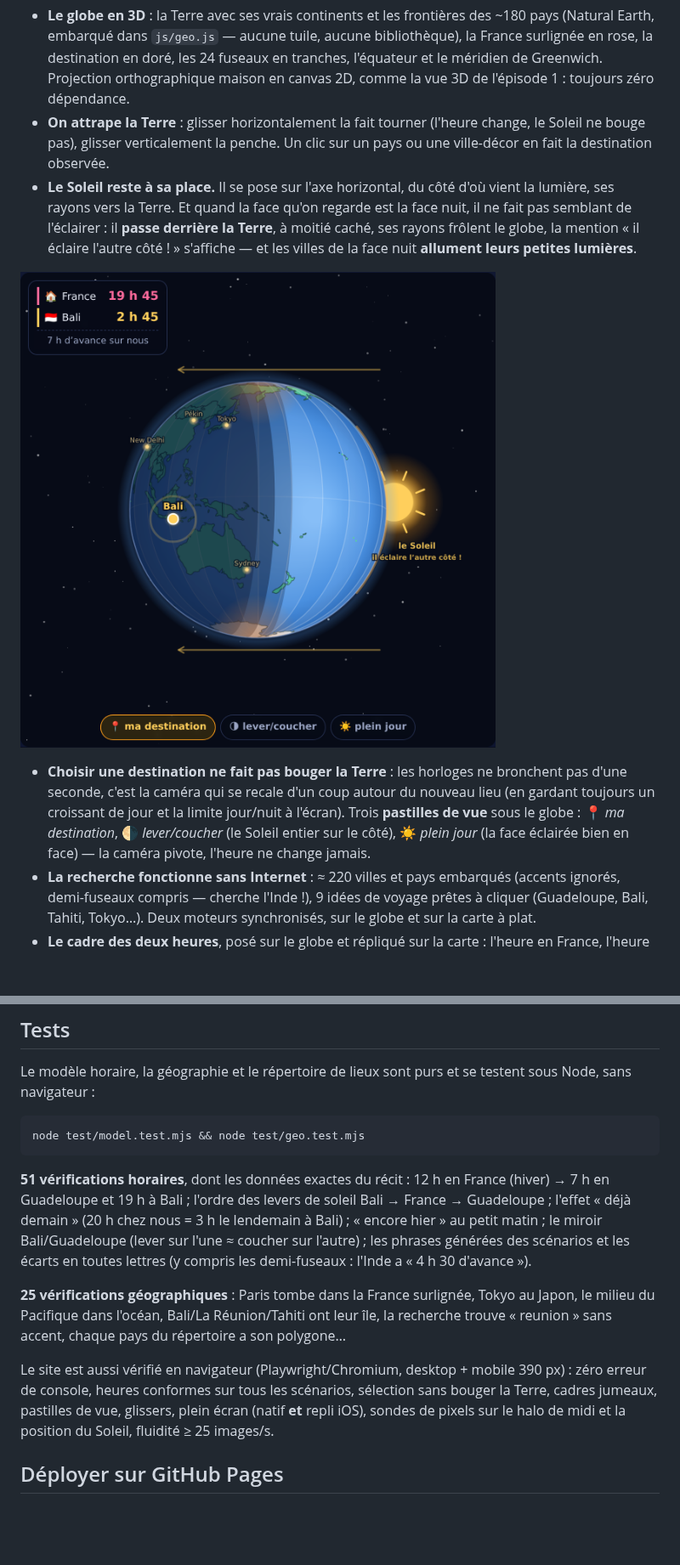
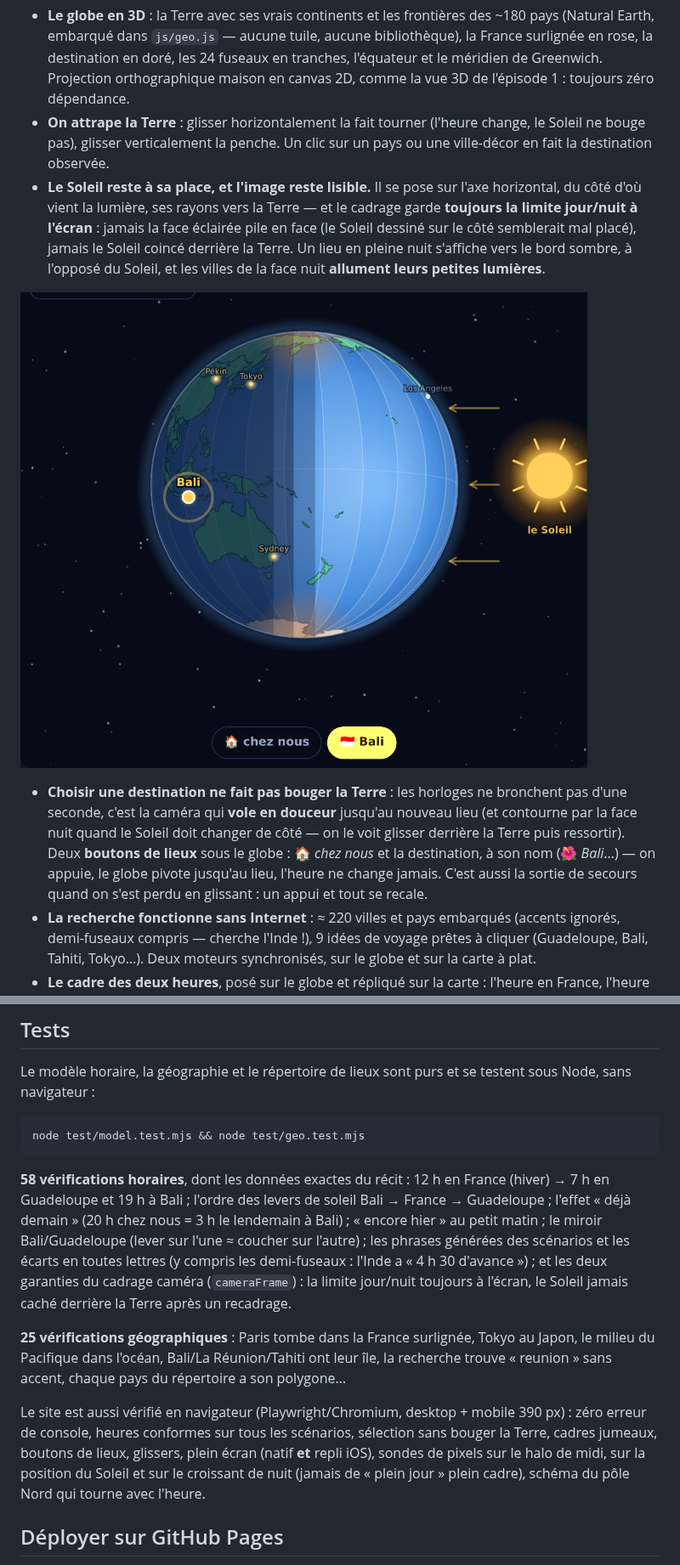
Before and after one commit to davidb-prog/la-terre-tourne, a Markdown page: README.md, 2 parts joined by grey strips. Shown at 85% size. Rendered like a GitHub page; pictures changed too: docs/screenshot-3d.png; blank space fills up the shorter version.

````diff
--- a/README.md
+++ b/README.md
@@ -24,9 +24,10 @@ fuseaux horaires à une enfant de 5 ans, guidée par un parent qui lit à voix h
 - **On attrape la Terre** : glisser horizontalement la fait tourner (l'heure change, le Soleil
   ne bouge pas), glisser verticalement la penche. Un clic sur un pays ou une ville-décor en
   fait la destination observée.
-- **Le Soleil reste à sa place.** Il se pose sur l'axe horizontal, du côté d'où vient la
-  lumière, ses rayons vers la Terre. Et quand la face qu'on regarde est la face nuit, il ne
-  fait pas semblant de l'éclairer : il **passe derrière la Terre**, à moitié caché, ses rayons
-  frôlent le globe, la mention « il éclaire l'autre côté ! » s'affiche — et les villes de la
-  face nuit **allument leurs petites lumières**.
+- **Le Soleil reste à sa place, et l'image reste lisible.** Il se pose sur l'axe horizontal,
+  du côté d'où vient la lumière, ses rayons vers la Terre — et le cadrage garde **toujours la
+  limite jour/nuit à l'écran** : jamais la face éclairée pile en face (le Soleil dessiné sur le
+  côté semblerait mal placé), jamais le Soleil coincé derrière la Terre. Un lieu en pleine nuit
+  s'affiche vers le bord sombre, à l'opposé du Soleil, et les villes de la face nuit
+  **allument leurs petites lumières**.
 
@@ -34,9 +35,10 @@ fuseaux horaires à une enfant de 5 ans, guidée par un parent qui lit à voix h
 
 - **Choisir une destination ne fait pas bouger la Terre** : les horloges ne bronchent pas d'une
-  seconde, c'est la caméra qui se recale d'un coup autour du nouveau lieu (en gardant toujours
-  un croissant de jour et la limite jour/nuit à l'écran). Trois **pastilles de vue** sous le
-  globe : 📍 *ma destination*, 🌗 *lever/coucher* (le Soleil entier sur le côté), ☀️ *plein
-  jour* (la face éclairée bien en face) — la caméra pivote, l'heure ne change jamais.
+  seconde, c'est la caméra qui **vole en douceur** jusqu'au nouveau lieu (et contourne par la
+  face nuit quand le Soleil doit changer de côté — on le voit glisser derrière la Terre puis
+  ressortir). Deux **boutons de lieux** sous le globe : 🏠 *chez nous* et la destination, à son
+  nom (🌺 *Bali*…) — on appuie, le globe pivote jusqu'au lieu, l'heure ne change jamais. C'est
+  aussi la sortie de secours quand on s'est perdu en glissant : un appui et tout se recale.
 - **La recherche fonctionne sans Internet** : ≈ 220 villes et pays embarqués (accents ignorés,
   demi-fuseaux compris — cherche l'Inde !), 9 idées de voyage prêtes à cliquer (Guadeloupe,
   Bali, Tahiti, Tokyo…). Deux moteurs synchronisés, sur le globe et sur la carte à plat.
@@ -95,12 +99,13 @@ sans navigateur :
 node test/model.test.mjs && node test/geo.test.mjs
 ```
 
-**51 vérifications horaires**, dont les données exactes du récit : 12 h en France (hiver) → 7 h
+**58 vérifications horaires**, dont les données exactes du récit : 12 h en France (hiver) → 7 h
 en Guadeloupe et 19 h à Bali ; l'ordre des levers de soleil Bali → France → Guadeloupe ;
 l'effet « déjà demain » (20 h chez nous = 3 h le lendemain à Bali) ; « encore hier » au petit
 matin ; le miroir Bali/Guadeloupe (lever sur l'une ≈ coucher sur l'autre) ; les phrases
 générées des scénarios et les écarts en toutes lettres (y compris les demi-fuseaux : l'Inde a
-« 4 h 30 d'avance »).
+« 4 h 30 d'avance ») ; et les deux garanties du cadrage caméra (`cameraFrame`) : la limite
+jour/nuit toujours à l'écran, le Soleil jamais caché derrière la Terre après un recadrage.
 
 **25 vérifications géographiques** : Paris tombe dans la France surlignée, Tokyo au Japon, le
 milieu du Pacifique dans l'océan, Bali/La Réunion/Tahiti ont leur île, la recherche trouve
@@ -108,8 +113,9 @@ milieu du Pacifique dans l'océan, Bali/La Réunion/Tahiti ont leur île, la rec
 
 Le site est aussi vérifié en navigateur (Playwright/Chromium, desktop + mobile 390 px) : zéro
 erreur de console, heures conformes sur tous les scénarios, sélection sans bouger la Terre,
-cadres jumeaux, pastilles de vue, glissers, plein écran (natif **et** repli iOS), sondes de
-pixels sur le halo de midi et la position du Soleil, fluidité ≥ 25 images/s.
+cadres jumeaux, boutons de lieux, glissers, plein écran (natif **et** repli iOS), sondes de
+pixels sur le halo de midi, sur la position du Soleil et sur le croissant de nuit (jamais de
+« plein jour » plein cadre), schéma du pôle Nord qui tourne avec l'heure.
 
 ## Déployer sur GitHub Pages
 
````
Also changed, not shown: other parts of README.md (+19 -11 lines), CLAUDE.md (+38 -27 lines), docs/screenshot-mobile.png, 8 other files.
